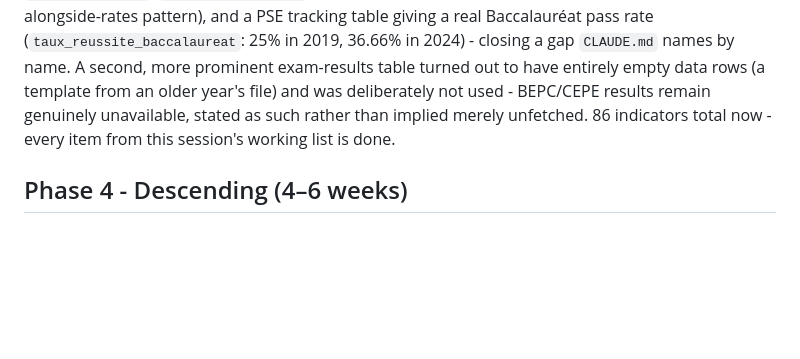
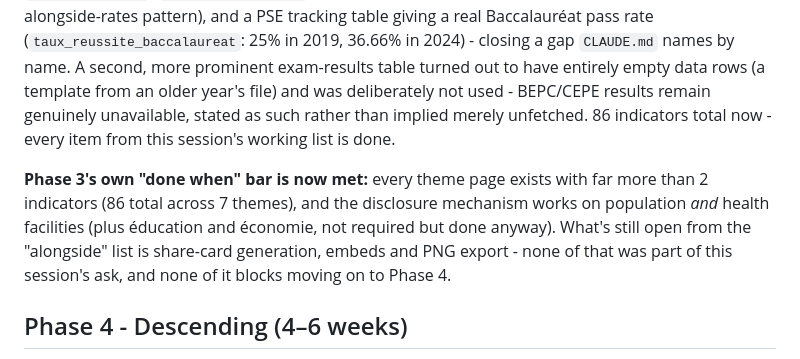
Before and after one commit to jpzolabe/car-data-atlas, a Markdown page: docs/plan.md, the part around the change. Rendered like a GitHub page; blank space fills up the shorter version.

Commit message:
docs: note that Phase 3's done-when bar is met
Every theme page exists with far more than 2 indicators, and the
disclosure mechanism works on population and health facilities (plus
éducation and économie). Share cards, embeds and PNG export remain
open but weren't part of this session's work and don't block Phase 4.

```diff
--- a/docs/plan.md
+++ b/docs/plan.md
@@ -854,6 +854,14 @@ used - BEPC/CEPE results remain genuinely unavailable, stated as such
 rather than implied merely unfetched. 86 indicators total now - every
 item from this session's working list is done.
 
+**Phase 3's own "done when" bar is now met:** every theme page exists
+with far more than 2 indicators (86 total across 7 themes), and the
+disclosure mechanism works on population *and* health facilities (plus
+éducation and économie, not required but done anyway). What's still
+open from the "alongside" list is share-card generation, embeds and PNG
+export - none of that was part of this session's ask, and none of it
+blocks moving on to Phase 4.
+
 ## Phase 4 - Descending (4–6 weeks)
 
 1. Wire the crosswalk into the observation pipeline; backfill `entity_id` for
```
